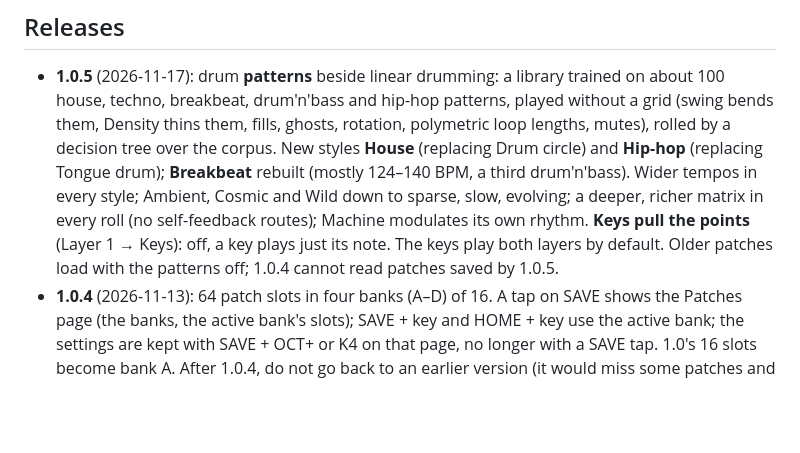
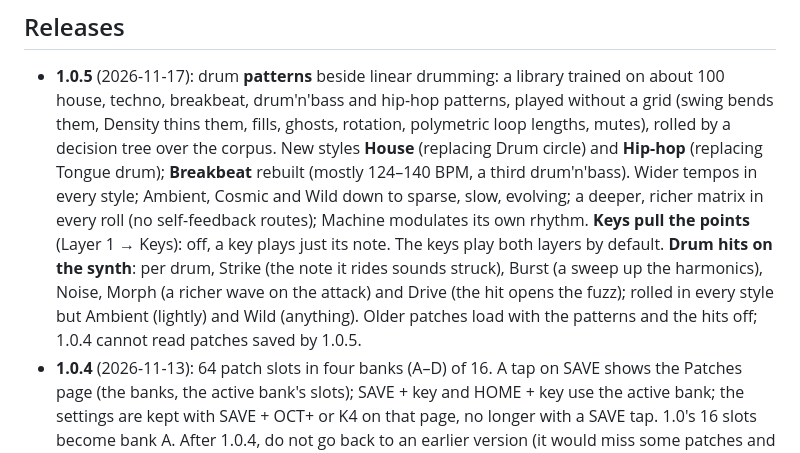
Before and after one commit to stets43/Manifold, a Markdown page: README.md, the part around the change. GitHub-like rendering; blank space fills up the shorter version.

```diff
--- a/README.md
+++ b/README.md
@@ -43,8 +43,10 @@ and every partial is a whole-number multiple of its note. Four performance knobs
   (replacing Drum circle) and **Hip-hop** (replacing Tongue drum); **Breakbeat** rebuilt (mostly 124–140 BPM, a third
   drum'n'bass). Wider tempos in every style; Ambient, Cosmic and Wild down to sparse, slow, evolving; a deeper,
   richer matrix in every roll (no self-feedback routes); Machine modulates its own rhythm. **Keys pull the points**
-  (Layer 1 → Keys): off, a key plays just its note. The keys play both layers by default. Older patches load with the
-  patterns off; 1.0.4 cannot read patches saved by 1.0.5.
+  (Layer 1 → Keys): off, a key plays just its note. The keys play both layers by default. **Drum hits on the synth**:
+  per drum, Strike (the note it rides sounds struck), Burst (a sweep up the harmonics), Noise, Morph (a richer wave
+  on the attack) and Drive (the hit opens the fuzz); rolled in every style but Ambient (lightly) and Wild (anything).
+  Older patches load with the patterns and the hits off; 1.0.4 cannot read patches saved by 1.0.5.
 - **1.0.4** (2026-11-13): 64 patch slots in four banks (A–D) of 16. A tap on SAVE shows the Patches page (the
   banks, the active bank's slots); SAVE + key and HOME + key use the active bank; the settings are kept with
   SAVE + OCT+ or K4 on that page, no longer with a SAVE tap. 1.0's 16 slots become bank A. After 1.0.4, do not go
```
Also changed, not shown: docs/MANUAL.md (+11 -3 lines), docs/img/manual/drums-25.png (added), docs/img/manual/drums-26.png (added), docs/img/manual/drums-27.png (added), docs/img/manual/drums-28.png (added), docs/img/manual/drums-29.png (added), 10 other files.
